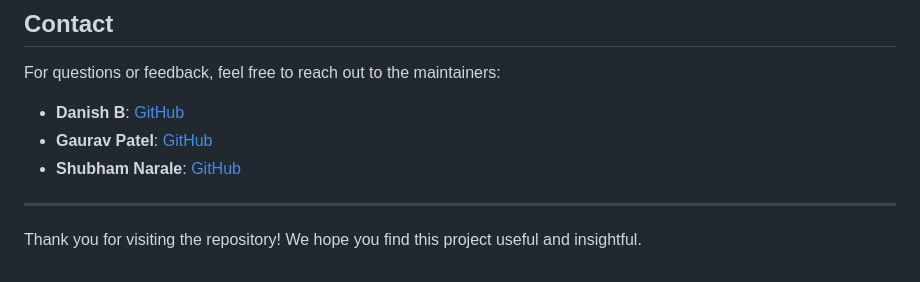
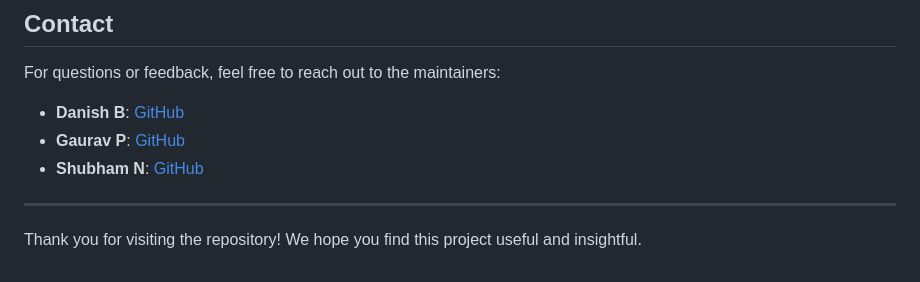
Before and after one commit to danishb7/Data-Visualization-gr-01, a Markdown page: README.md, the part around the change. GitHub-like rendering.

```diff
--- a/README.md
+++ b/README.md
@@ -133,8 +133,8 @@ This project is licensed under the MIT License. See the [LICENSE](LICENSE) file
 For questions or feedback, feel free to reach out to the maintainers:
 
 - **Danish B**: [GitHub](https://github.com/danishb7)
-- **Gaurav Patel**: [GitHub](https://github.com/GauravP1101)
-- **Shubham Narale**: [GitHub](https://github.com/shubhamdevjs)
+- **Gaurav P**: [GitHub](https://github.com/GauravP1101)
+- **Shubham N**: [GitHub](https://github.com/shubhamdevjs)
 
 ---
 
```
